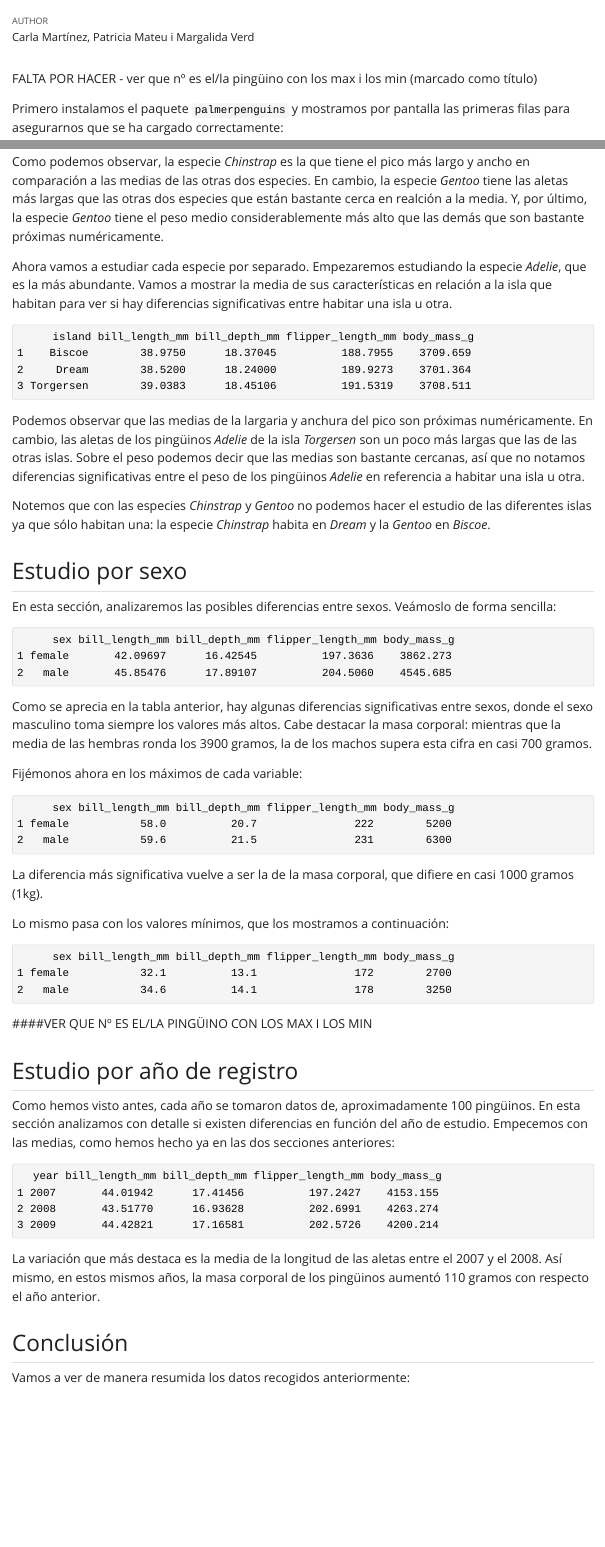
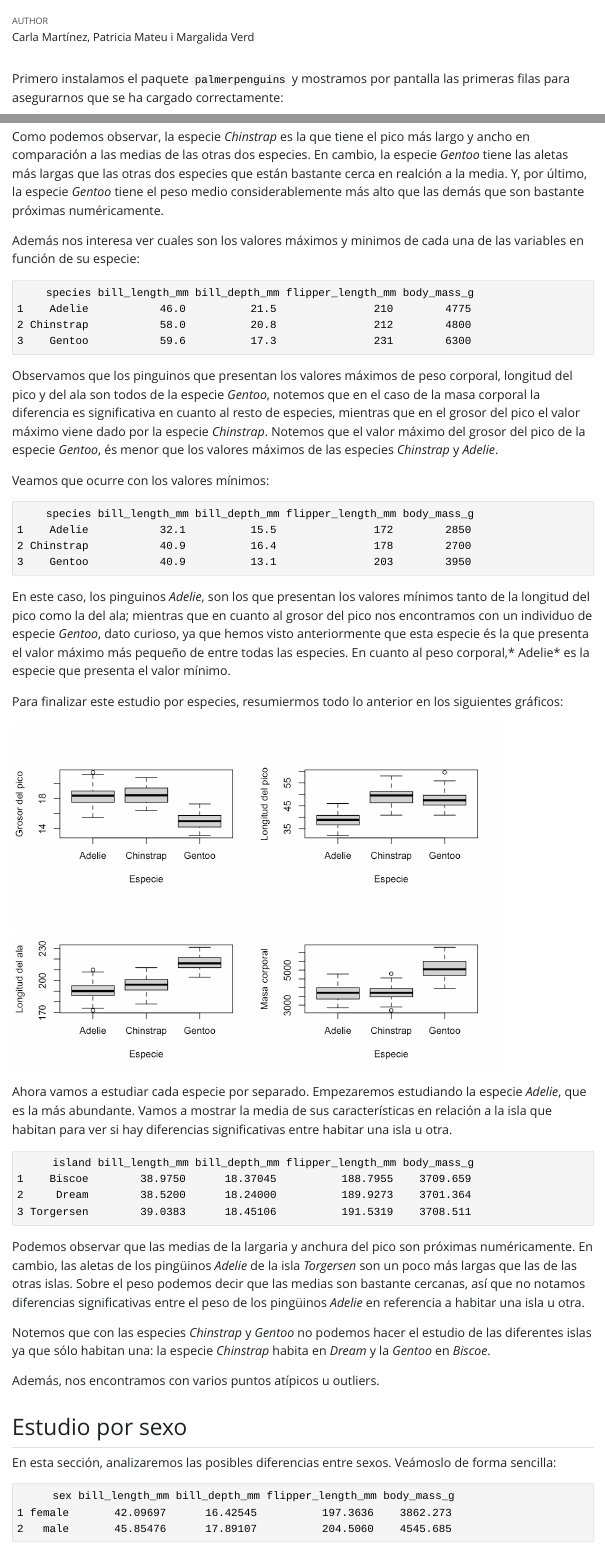
Before and after one commit to MargalidaVerd/Practica1, a Quarto document (Práctica1.qmd): the page in a window 1100 px wide, from 60 px down, and a second part further down, joined at a grey line. The pictures show the output file Práctica1.html that the author committed with the source, opened offline; Quarto's library style sheets are replaced by a plain one without menus.

Commit message:
Actualizo -Carla

````diff
--- a/Práctica1.qmd
+++ b/Práctica1.qmd
@@ -6,9 +6,6 @@ toc: true
 editor: visual
 len: spanish
 ---
-
-FALTA POR HACER
-- ver que nº es el/la pingüino con los max i los min (marcado como título)
 
 Primero instalamos el paquete `palmerpenguins` y mostramos por pantalla las primeras filas para asegurarnos que se ha cargado correctamente:
 
@@ -99,6 +96,44 @@ aggregate(cbind(bill_length_mm, bill_depth_mm, flipper_length_mm, body_mass_g )~
 
 Como podemos observar, la especie *Chinstrap* es la que tiene el pico más largo y ancho en comparación a las medias de las otras dos especies. En cambio, la especie *Gentoo* tiene las aletas más largas que las otras dos especies que están bastante cerca en realción a la media. Y, por último, la especie *Gentoo* tiene el peso medio considerablemente más alto que las demás que son bastante próximas numéricamente.
 
+
+Además nos interesa ver cuales son los valores máximos y minimos de cada una de las variables en función de su especie:
+
+
+```{r, echo=FALSE}
+aggregate(cbind(bill_length_mm, bill_depth_mm, flipper_length_mm, body_mass_g )~species,
+          data=pinguinos, FUN=max)
+```
+Observamos que los pinguinos que presentan los valores máximos de peso corporal, longitud del pico y del ala son todos de la especie *Gentoo*, notemos que en el caso de la masa corporal la diferencia es significativa en cuanto al resto de especies, mientras que en el grosor del pico el valor máximo viene dado por la especie *Chinstrap*. Notemos que el valor máximo del grosor del pico de la especie *Gentoo*, és menor que los valores máximos de las especies *Chinstrap* y *Adelie*.
+
+Veamos que ocurre con los valores mínimos:
+
+```{r, echo=FALSE}
+aggregate(cbind(bill_length_mm, bill_depth_mm, flipper_length_mm, body_mass_g )~species,
+          data=pinguinos, FUN=min)
+```
+En este caso, los pinguinos *Adelie*, son los que presentan los valores mínimos tanto de la longitud del pico como la del ala; mientras que en cuanto al grosor del pico nos encontramos con un individuo de especie *Gentoo*, dato curioso, ya que hemos visto anteriormente que esta especie és la que presenta el valor máximo más pequeño de entre todas las especies. En cuanto al peso corporal,* Adelie* es la especie que presenta el valor mínimo.
+
+
+Para finalizar este estudio por especies, resumiermos todo lo anterior en los siguientes gráficos:
+
+```{r, echo=FALSE}
+par(mfrow=c(2,2))
+boxplot(pinguinos$bill_depth_mm ~ pinguinos$species, xlab = "Especie",  ylab = "Grosor del pico", )
+boxplot(pinguinos$bill_length_mm ~ pinguinos$species, xlab = "Especie", ylab = "Longitud del pico")
+boxplot(pinguinos$flipper_length_mm ~ pinguinos$species,xlab = "Especie", ylab = "Longitud del ala")
+boxplot(pinguinos$body_mass_g ~ pinguinos$species, xlab = "Especie", ylab = "Masa corporal")
+
+
+
+```
+
+
+
+
+
+
+
 Ahora vamos a estudiar cada especie por separado. Empezaremos estudiando la especie *Adelie*, que es la más abundante. Vamos a mostrar la media de sus características en relación a la isla que habitan para ver si hay diferencias significativas entre habitar una isla u otra.
 
 ```{r, echo=FALSE}
@@ -110,6 +145,11 @@ aggregate(cbind(bill_length_mm, bill_depth_mm, flipper_length_mm, body_mass_g )~
 Podemos observar que las medias de la largaria y anchura del pico son próximas numéricamente. En cambio, las aletas de los pingüinos *Adelie* de la isla *Torgersen* son un poco más largas que las de las otras islas. Sobre el peso podemos decir que las medias son bastante cercanas, así que no notamos diferencias significativas entre el peso de los pingüinos *Adelie* en referencia a habitar una isla u otra.
 
 Notemos que con las especies *Chinstrap* y *Gentoo* no podemos hacer el estudio de las diferentes islas ya que sólo habitan una: la especie *Chinstrap* habita en *Dream* y la *Gentoo* en *Biscoe*.
+
+
+
+Además, nos encontramos con varios puntos atípicos u outliers.
+
 
 
 ## Estudio por sexo
@@ -138,7 +178,7 @@ Lo mismo pasa con los valores mínimos, que los mostramos a continuación:
 aggregate(cbind(bill_length_mm, bill_depth_mm, flipper_length_mm, body_mass_g )~sex,
           data=pinguinos, FUN=min)
 ```
-####VER QUE Nº ES EL/LA PINGÜINO CON LOS MAX I LOS MIN
+
 
 ## Estudio por año de registro
 
````
Also changed, not shown: Práctica1.html, Práctica1_files/figure-html/unnamed-chunk-13-1.png (added), Práctica1_files/figure-html/unnamed-chunk-14-1.png (added), Práctica1_files/figure-html/unnamed-chunk-14-2.png (added), Práctica1_files/figure-html/unnamed-chunk-14-3.png (added), Práctica1_files/figure-html/unnamed-chunk-14-4.png (added), Práctica1_files/figure-html/unnamed-chunk-7-1.png.
